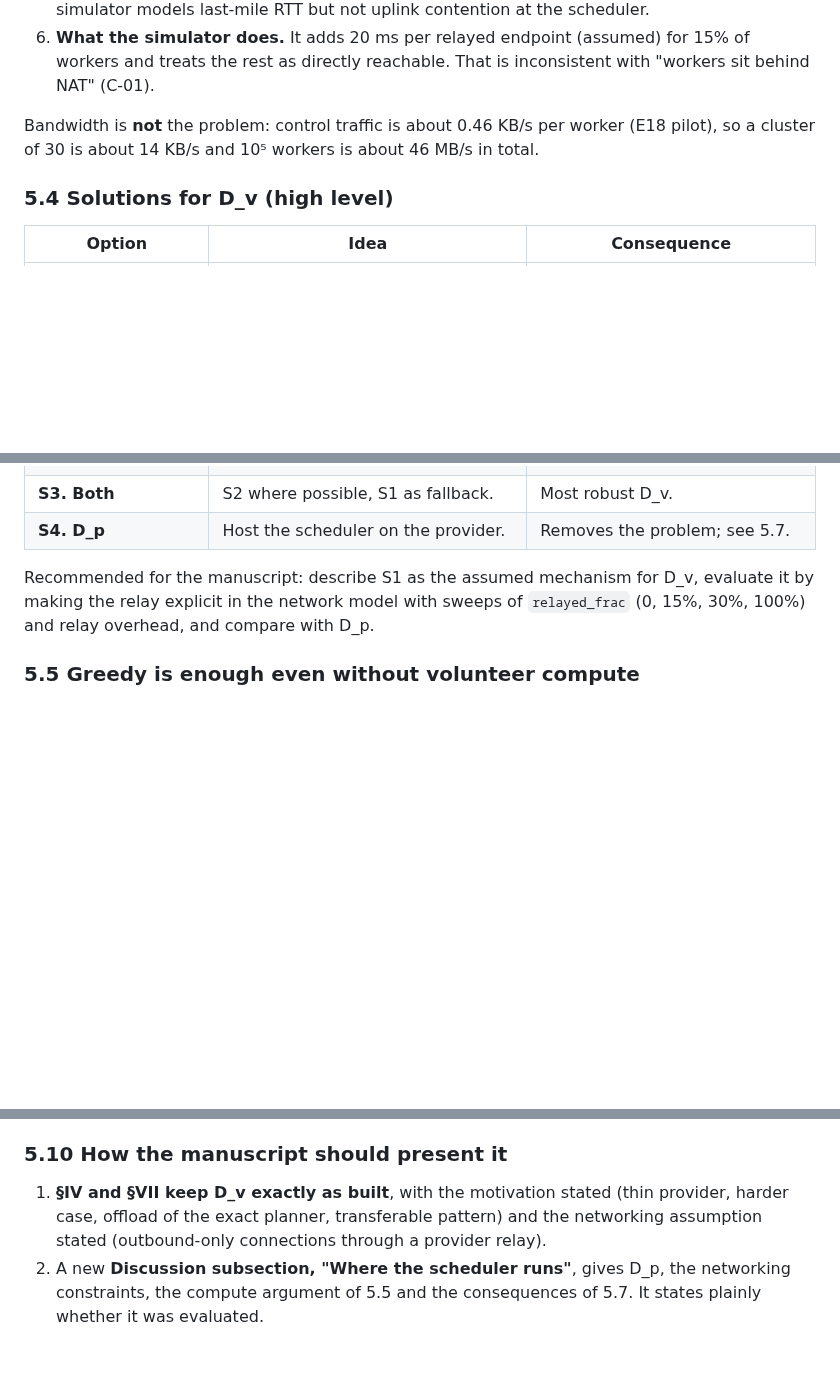
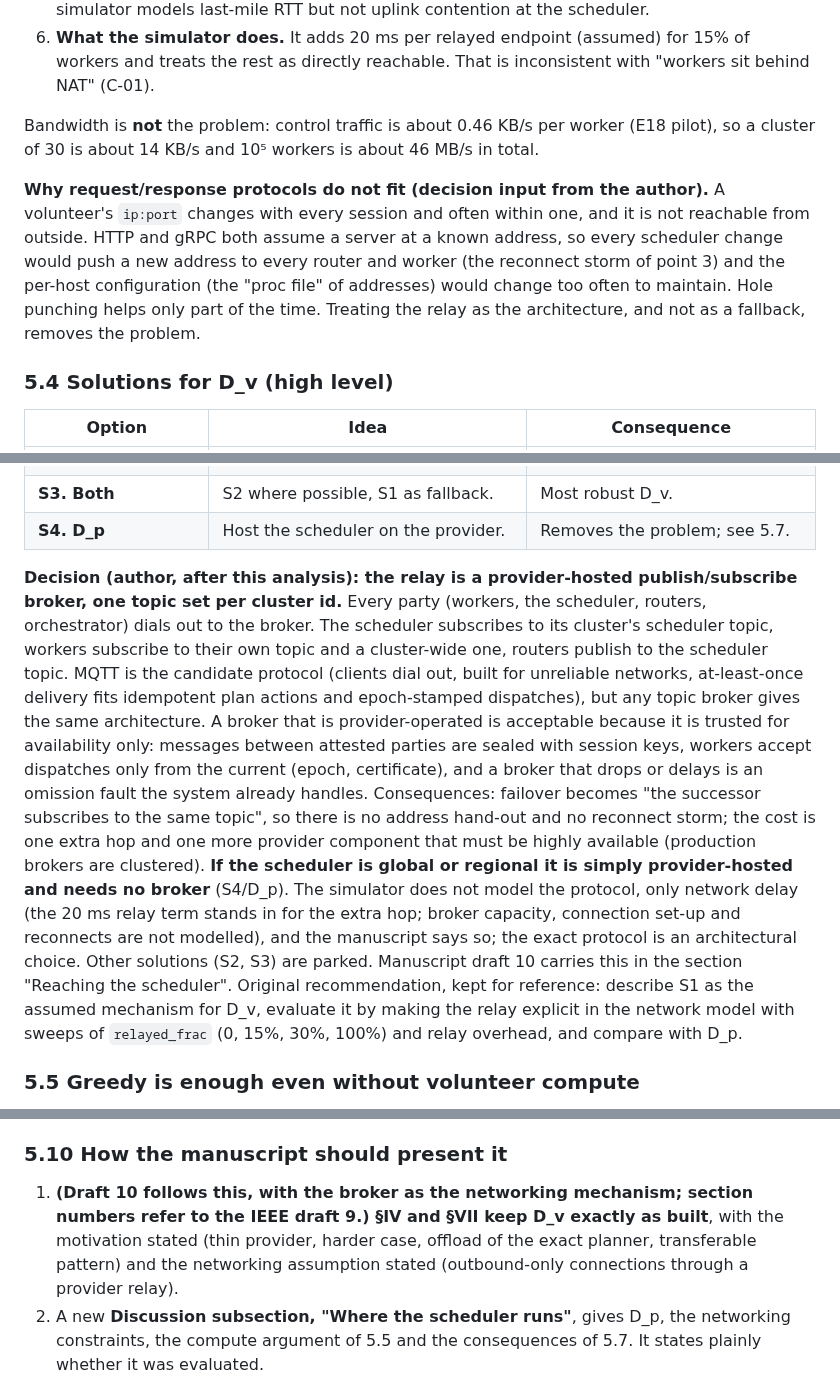
Before and after one commit to aalhadsawane/VOSS, a Markdown page: docs/critique/ACTION.md, 3 parts joined by grey strips. Drawn GitHub-style; blank space fills up the shorter version.

Commit message:
docs: record the broker decision in the critique register (C-01, C-02) and the action plan (5.3, 5.4)
Co-Authored-By: Claude Sonnet 5.5 <noreply@anthropic.com>
Claude-Session: https://claude.ai/code/session_01JprzBEqCMcf4VoN8TnoW93

```diff
--- a/docs/critique/ACTION.md
+++ b/docs/critique/ACTION.md
@@ -238,6 +238,12 @@ unchanged is item 3, which is about research value, not about the better system.
 Bandwidth is **not** the problem: control traffic is about 0.46 KB/s per worker (E18 pilot), so a cluster of 30 is about
 14 KB/s and 10⁵ workers is about 46 MB/s in total.
 
+**Why request/response protocols do not fit (decision input from the author).** A volunteer's `ip:port` changes with every session and
+often within one, and it is not reachable from outside. HTTP and gRPC both assume a server at a known address, so every scheduler change
+would push a new address to every router and worker (the reconnect storm of point 3) and the per-host configuration (the "proc file"
+of addresses) would change too often to maintain. Hole punching helps only part of the time. Treating the relay as the architecture,
+and not as a fallback, removes the problem.
+
 ### 5.4 Solutions for D_v (high level)
 
 | Option | Idea | Consequence |
@@ -247,8 +253,21 @@ Bandwidth is **not** the problem: control traffic is about 0.46 KB/s per worker
 | **S3. Both** | S2 where possible, S1 as fallback. | Most robust D_v. |
 | **S4. D_p** | Host the scheduler on the provider. | Removes the problem; see 5.7. |
 
-Recommended for the manuscript: describe S1 as the assumed mechanism for D_v, evaluate it by making the relay explicit in the
-network model with sweeps of `relayed_frac` (0, 15%, 30%, 100%) and relay overhead, and compare with D_p.
+**Decision (author, after this analysis): the relay is a provider-hosted publish/subscribe broker, one topic set per cluster id.**
+Every party (workers, the scheduler, routers, orchestrator) dials out to the broker. The scheduler subscribes to its cluster's
+scheduler topic, workers subscribe to their own topic and a cluster-wide one, routers publish to the scheduler topic. MQTT is the
+candidate protocol (clients dial out, built for unreliable networks, at-least-once delivery fits idempotent plan actions and
+epoch-stamped dispatches), but any topic broker gives the same architecture. A broker that is provider-operated is acceptable because
+it is trusted for availability only: messages between attested parties are sealed with session keys, workers accept dispatches only
+from the current (epoch, certificate), and a broker that drops or delays is an omission fault the system already handles.
+Consequences: failover becomes "the successor subscribes to the same topic", so there is no address hand-out and no reconnect storm;
+the cost is one extra hop and one more provider component that must be highly available (production brokers are clustered).
+**If the scheduler is global or regional it is simply provider-hosted and needs no broker** (S4/D_p). The simulator does not model
+the protocol, only network delay (the 20 ms relay term stands in for the extra hop; broker capacity, connection set-up and reconnects
+are not modelled), and the manuscript says so; the exact protocol is an architectural choice. Other solutions (S2, S3) are parked.
+Manuscript draft 10 carries this in the section "Reaching the scheduler". Original recommendation, kept for reference: describe S1 as
+the assumed mechanism for D_v, evaluate it by making the relay explicit in the network model with sweeps of `relayed_frac` (0, 15%,
+30%, 100%) and relay overhead, and compare with D_p.
 
 ### 5.5 Greedy is enough even without volunteer compute
 
@@ -330,7 +349,7 @@ lines and tests plus configuration. The relay model (S1) is a modification of th
 
 ### 5.10 How the manuscript should present it
 
-1. **§IV and §VII keep D_v exactly as built**, with the motivation stated (thin provider, harder case, offload of the exact
+1. **(Draft 10 follows this, with the broker as the networking mechanism; section numbers refer to the IEEE draft 9.) §IV and §VII keep D_v exactly as built**, with the motivation stated (thin provider, harder case, offload of the exact
    planner, transferable pattern) and the networking assumption stated (outbound-only connections through a provider relay).
 2. A new **Discussion subsection, "Where the scheduler runs"**, gives D_p, the networking constraints, the compute argument of 5.5
    and the consequences of 5.7. It states plainly whether it was evaluated.
```
Also changed, not shown: docs/critique/CRITIQUE.md (+2 -2 lines).
